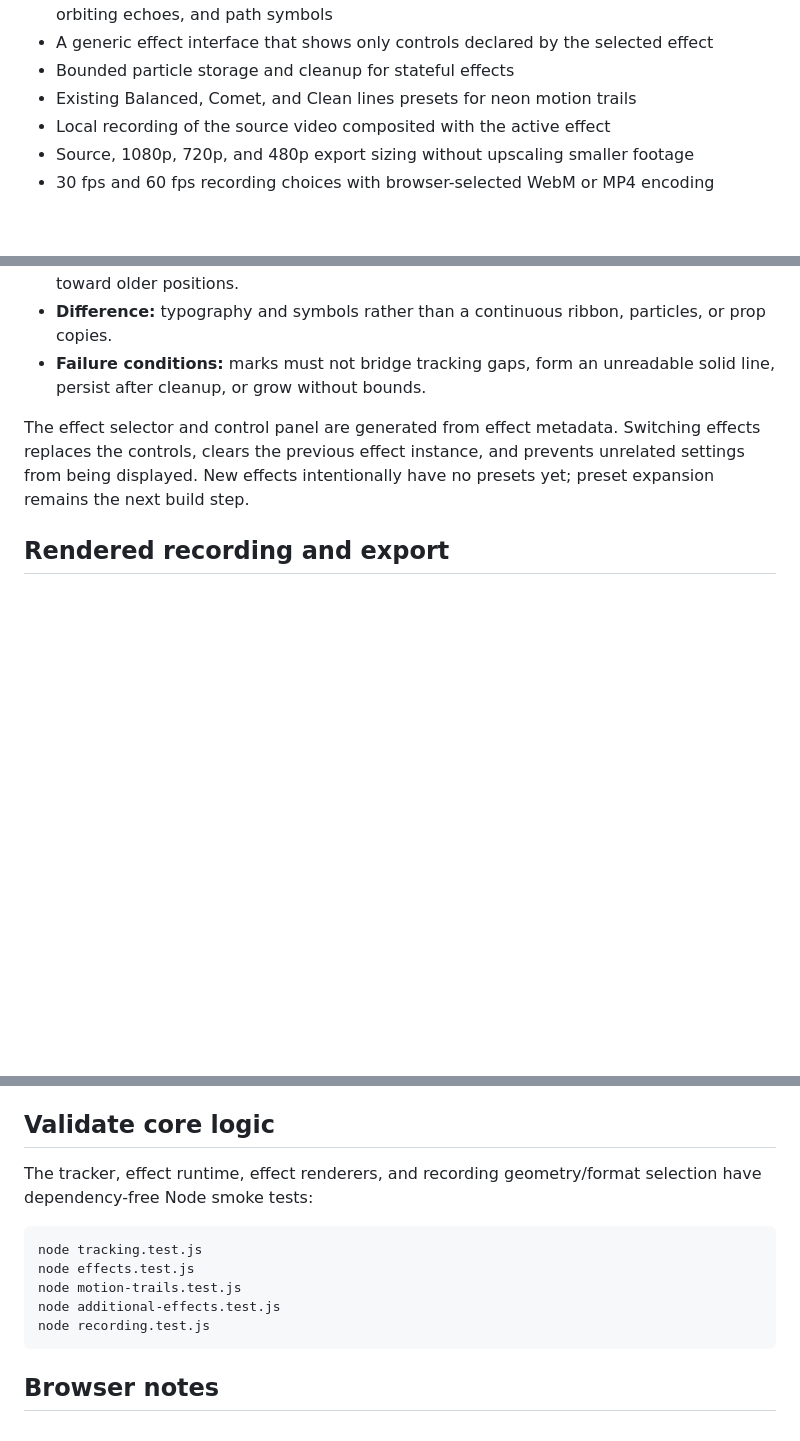
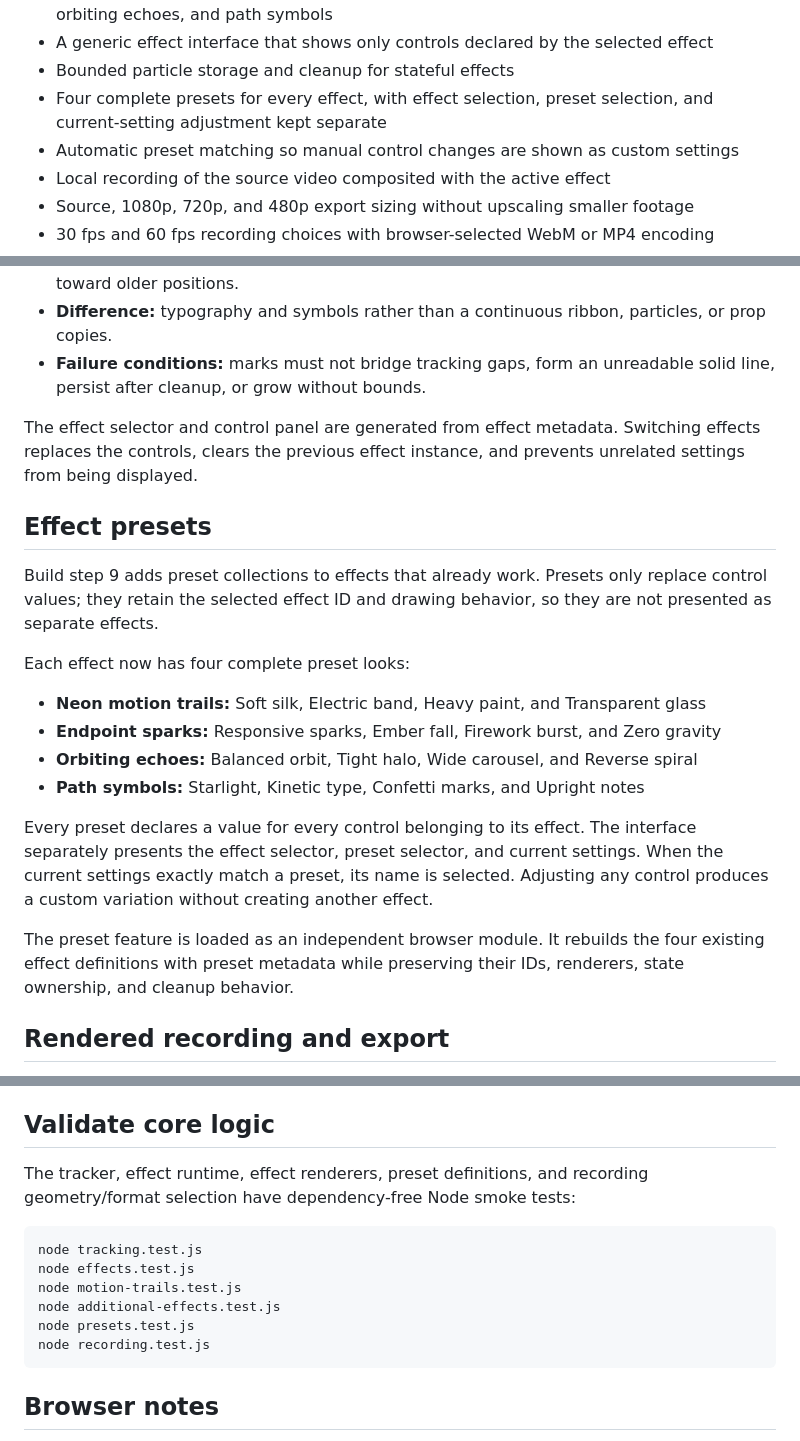
Before and after one commit to bemilbandin-ops/shitjuggler, a Markdown page: README.md, 3 parts joined by grey strips. Drawn GitHub-style; blank space fills up the shorter version.

Commit message:
Document build step 9 effect presets

````diff
--- a/README.md
+++ b/README.md
@@ -28,7 +28,8 @@ This implementation includes:
 - Four visibly different movement-driven effects: neon motion trails, endpoint sparks, orbiting echoes, and path symbols
 - A generic effect interface that shows only controls declared by the selected effect
 - Bounded particle storage and cleanup for stateful effects
-- Existing Balanced, Comet, and Clean lines presets for neon motion trails
+- Four complete presets for every effect, with effect selection, preset selection, and current-setting adjustment kept separate
+- Automatic preset matching so manual control changes are shown as custom settings
 - Local recording of the source video composited with the active effect
 - Source, 1080p, 720p, and 480p export sizing without upscaling smaller footage
 - 30 fps and 60 fps recording choices with browser-selected WebM or MP4 encoding
@@ -77,7 +78,22 @@ Build step 8 expands the independent effect runtime from one complete effect to
 - **Difference:** typography and symbols rather than a continuous ribbon, particles, or prop copies.
 - **Failure conditions:** marks must not bridge tracking gaps, form an unreadable solid line, persist after cleanup, or grow without bounds.
 
-The effect selector and control panel are generated from effect metadata. Switching effects replaces the controls, clears the previous effect instance, and prevents unrelated settings from being displayed. New effects intentionally have no presets yet; preset expansion remains the next build step.
+The effect selector and control panel are generated from effect metadata. Switching effects replaces the controls, clears the previous effect instance, and prevents unrelated settings from being displayed.
+
+## Effect presets
+
+Build step 9 adds preset collections to effects that already work. Presets only replace control values; they retain the selected effect ID and drawing behavior, so they are not presented as separate effects.
+
+Each effect now has four complete preset looks:
+
+- **Neon motion trails:** Soft silk, Electric band, Heavy paint, and Transparent glass
+- **Endpoint sparks:** Responsive sparks, Ember fall, Firework burst, and Zero gravity
+- **Orbiting echoes:** Balanced orbit, Tight halo, Wide carousel, and Reverse spiral
+- **Path symbols:** Starlight, Kinetic type, Confetti marks, and Upright notes
+
+Every preset declares a value for every control belonging to its effect. The interface separately presents the effect selector, preset selector, and current settings. When the current settings exactly match a preset, its name is selected. Adjusting any control produces a custom variation without creating another effect.
+
+The preset feature is loaded as an independent browser module. It rebuilds the four existing effect definitions with preset metadata while preserving their IDs, renderers, state ownership, and cleanup behavior.
 
 ## Rendered recording and export
 
@@ -127,13 +143,14 @@ Then open `http://localhost:8080`.
 
 ## Validate core logic
 
-The tracker, effect runtime, effect renderers, and recording geometry/format selection have dependency-free Node smoke tests:
+The tracker, effect runtime, effect renderers, preset definitions, and recording geometry/format selection have dependency-free Node smoke tests:
 
 ```bash
 node tracking.test.js
 node effects.test.js
 node motion-trails.test.js
 node additional-effects.test.js
+node presets.test.js
 node recording.test.js
 ```
 
````
Also changed, not shown: other parts of README.md (+2 -1 lines).
